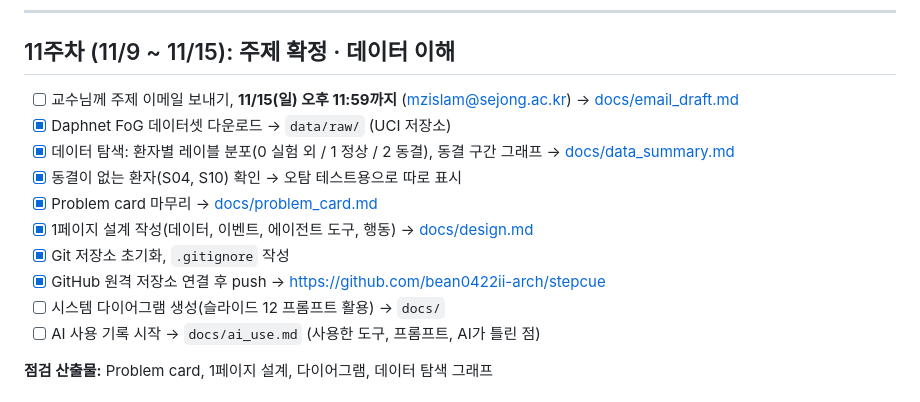
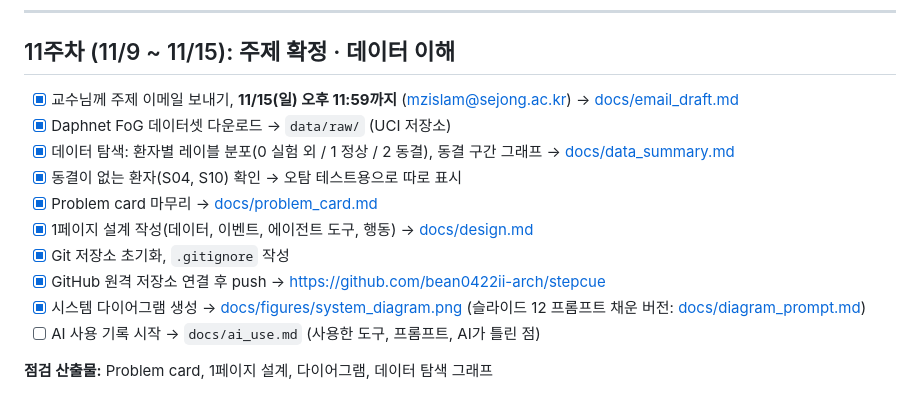
Before and after one commit to bean0422ii-arch/stepcue, a Markdown page: todo.md, the part around the change. GitHub-like rendering.

```diff
--- a/todo.md
+++ b/todo.md
@@ -7,7 +7,7 @@
 ---
 
 ## 11주차 (11/9 ~ 11/15): 주제 확정 · 데이터 이해
-- [ ] 교수님께 주제 이메일 보내기, **11/15(일) 오후 11:59까지** (mzislam@sejong.ac.kr) → [docs/email_draft.md](docs/email_draft.md)
+- [x] 교수님께 주제 이메일 보내기, **11/15(일) 오후 11:59까지** (mzislam@sejong.ac.kr) → [docs/email_draft.md](docs/email_draft.md)
 - [x] Daphnet FoG 데이터셋 다운로드 → `data/raw/` (UCI 저장소)
 - [x] 데이터 탐색: 환자별 레이블 분포(0 실험 외 / 1 정상 / 2 동결), 동결 구간 그래프 → [docs/data_summary.md](docs/data_summary.md)
 - [x] 동결이 없는 환자(S04, S10) 확인 → 오탐 테스트용으로 따로 표시
@@ -15,7 +15,7 @@
 - [x] 1페이지 설계 작성(데이터, 이벤트, 에이전트 도구, 행동) → [docs/design.md](docs/design.md)
 - [x] Git 저장소 초기화, `.gitignore` 작성
 - [x] GitHub 원격 저장소 연결 후 push → https://github.com/bean0422ii-arch/stepcue
-- [ ] 시스템 다이어그램 생성(슬라이드 12 프롬프트 활용) → `docs/`
+- [x] 시스템 다이어그램 생성 → [docs/figures/system_diagram.png](docs/figures/system_diagram.png) (슬라이드 12 프롬프트 채운 버전: [docs/diagram_prompt.md](docs/diagram_prompt.md))
 - [ ] AI 사용 기록 시작 → `docs/ai_use.md` (사용한 도구, 프롬프트, AI가 틀린 점)
 
 **점검 산출물:** Problem card, 1페이지 설계, 다이어그램, 데이터 탐색 그래프
```
Also changed, not shown: docs/design.md (+3 -0 lines), docs/diagram_prompt.md (added, +31 -0 lines), docs/figures/system_diagram.png (added), 2 other files.
